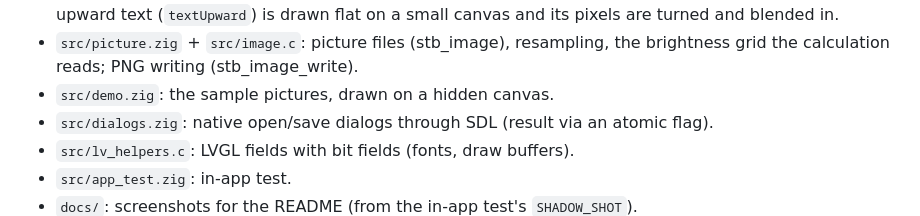
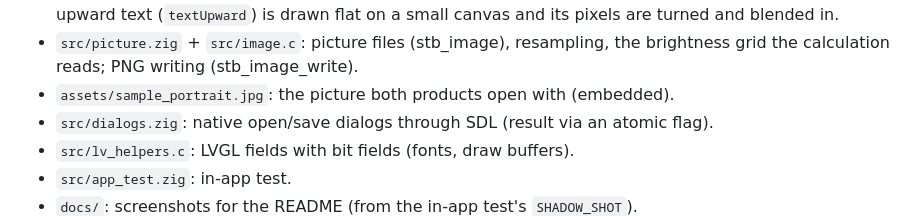
Before and after one commit to progfargo/shadow, a Markdown page: CLAUDE.md, the part around the change. GitHub-like rendering.

```diff
--- a/CLAUDE.md
+++ b/CLAUDE.md
@@ -67,7 +67,7 @@ and conventions come from `~/project/github/eexif` (desktop) and `~/project/repe
   small canvas and its pixels are turned and blended in.
 - `src/picture.zig` + `src/image.c`: picture files (stb_image), resampling, the
   brightness grid the calculation reads; PNG writing (stb_image_write).
-- `src/demo.zig`: the sample pictures, drawn on a hidden canvas.
+- `assets/sample_portrait.jpg`: the picture both products open with (embedded).
 - `src/dialogs.zig`: native open/save dialogs through SDL (result via an atomic flag).
 - `src/lv_helpers.c`: LVGL fields with bit fields (fonts, draw buffers).
 - `src/app_test.zig`: in-app test.
```
Also changed, not shown: README.md (+5 -1 lines), assets/sample_portrait.jpg (added), docs/candle_light.png, docs/lamp_film.png, docs/lamp_light.png, 5 other files.
